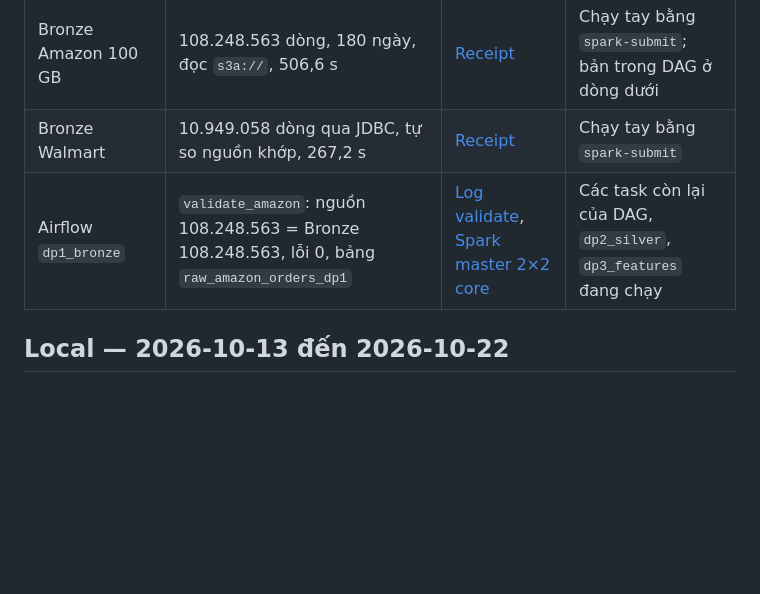
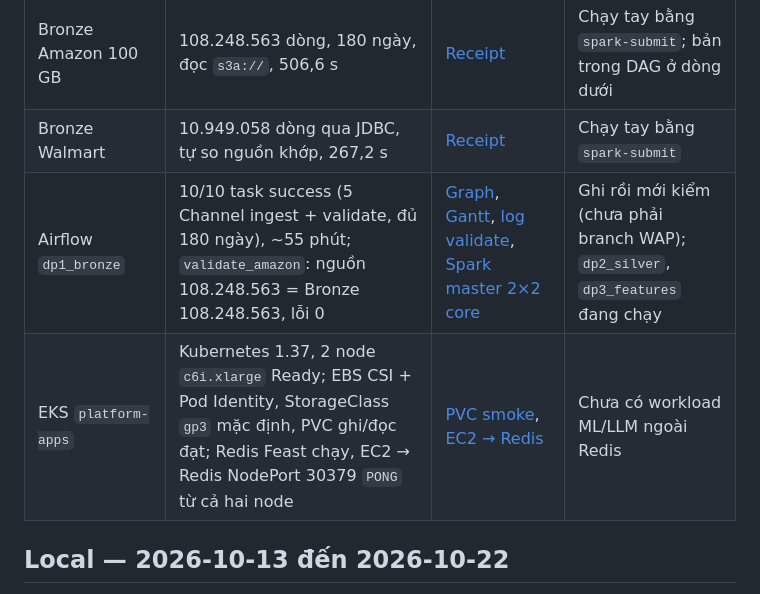
Before and after one commit to Babyfat012/multichannel-data-ai-platform, a Markdown page: docs/data-platform-evidence.md, the part around the change. Drawn GitHub-style; blank space fills up the shorter version.

Commit message:
docs(aws): dp1 dag, eks storage and redis evidence
Co-Authored-By: Claude Opus 5.5 <noreply@anthropic.com>

```diff
--- a/docs/data-platform-evidence.md
+++ b/docs/data-platform-evidence.md
@@ -13,7 +13,8 @@ Receipt: [data-platform-aws-20261027.json](evidence/aws/data-platform-aws-202610
 | Nguồn Walmart (PostgreSQL) | `walmart.orders` 10.949.058 dòng, `seller.skus` 2.000, nạp 443 s | [Receipt](evidence/aws/data-platform-aws-20261027.json) | |
 | Bronze Amazon 100 GB | 108.248.563 dòng, 180 ngày, đọc `s3a://`, 506,6 s | [Receipt](evidence/aws/data-platform-aws-20261027.json) | Chạy tay bằng `spark-submit`; bản trong DAG ở dòng dưới |
 | Bronze Walmart | 10.949.058 dòng qua JDBC, tự so nguồn khớp, 267,2 s | [Receipt](evidence/aws/data-platform-aws-20261027.json) | Chạy tay bằng `spark-submit` |
-| Airflow `dp1_bronze` | `validate_amazon`: nguồn 108.248.563 = Bronze 108.248.563, lỗi 0, bảng `raw_amazon_orders_dp1` | [Log validate](evidence/aws/dp1-validate-amazon-log-20261027.png), [Spark master 2×2 core](evidence/aws/spark-master-2x2core-20261027.png) | Các task còn lại của DAG, `dp2_silver`, `dp3_features` đang chạy |
+| Airflow `dp1_bronze` | 10/10 task success (5 Channel ingest + validate, đủ 180 ngày), ~55 phút; `validate_amazon`: nguồn 108.248.563 = Bronze 108.248.563, lỗi 0 | [Graph](evidence/aws/dp1-bronze-graph-20261027.png), [Gantt](evidence/aws/dp1-bronze-gantt-20261027.png), [log validate](evidence/aws/dp1-validate-amazon-log-20261027.png), [Spark master 2×2 core](evidence/aws/spark-master-2x2core-20261027.png) | Ghi rồi mới kiểm (chưa phải branch WAP); `dp2_silver`, `dp3_features` đang chạy |
+| EKS `platform-apps` | Kubernetes 1.37, 2 node `c6i.xlarge` Ready; EBS CSI + Pod Identity, StorageClass `gp3` mặc định, PVC ghi/đọc đạt; Redis Feast chạy, EC2 → Redis NodePort 30379 `PONG` từ cả hai node | [PVC smoke](evidence/aws/eks-ebs-gp3-pvc-smoke-20261027.png), [EC2 → Redis](evidence/aws/ec2-to-eks-redis-ping-20261028.png) | Chưa có workload ML/LLM ngoài Redis |
 
 ## Local — 2026-10-13 đến 2026-10-22
 
```
Also changed, not shown: docs/evidence/aws/dp1-bronze-gantt-20261027.png (added), docs/evidence/aws/dp1-bronze-graph-20261027.png (added), docs/evidence/aws/ec2-to-eks-redis-ping-20261028.png (added), docs/evidence/aws/eks-ebs-gp3-pvc-smoke-20261027.png (added), 1 other file.
